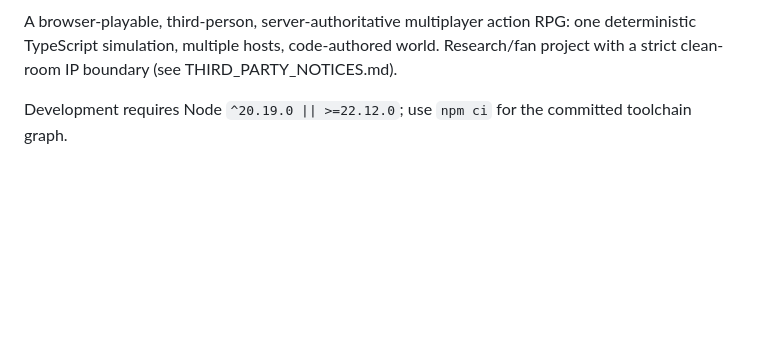
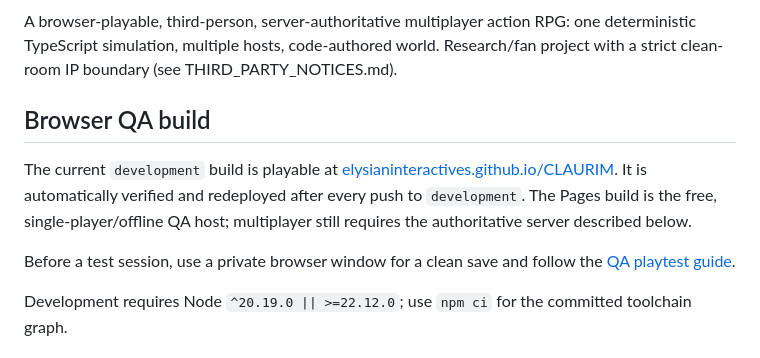
Before and after one commit to ElysianInteractives/CLAURIM, a Markdown page: README.md, the part around one of its changes. Rendered like a GitHub page; blank space fills up the shorter version.

Commit message:
docs(qa): prepare browser playtest session

```diff
--- a/README.md
+++ b/README.md
@@ -4,6 +6,17 @@ A browser-playable, third-person, server-authoritative multiplayer action
 RPG: one deterministic TypeScript simulation, multiple hosts, code-authored
 world. Research/fan project with a strict clean-room IP boundary (see
 THIRD_PARTY_NOTICES.md).
+
+## Browser QA build
+
+The current `development` build is playable at
+[elysianinteractives.github.io/CLAURIM](https://elysianinteractives.github.io/CLAURIM/).
+It is automatically verified and redeployed after every push to
+`development`. The Pages build is the free, single-player/offline QA host;
+multiplayer still requires the authoritative server described below.
+
+Before a test session, use a private browser window for a clean save and
+follow the [QA playtest guide](docs/QA_PLAYTEST_GUIDE.md).
 
 Development requires Node `^20.19.0 || >=22.12.0`; use `npm ci` for the
 committed toolchain graph.
```
Also changed, not shown: other parts of README.md (+2 -0 lines), docs/QA_PLAYTEST_GUIDE.md (added, +132 -0 lines).
